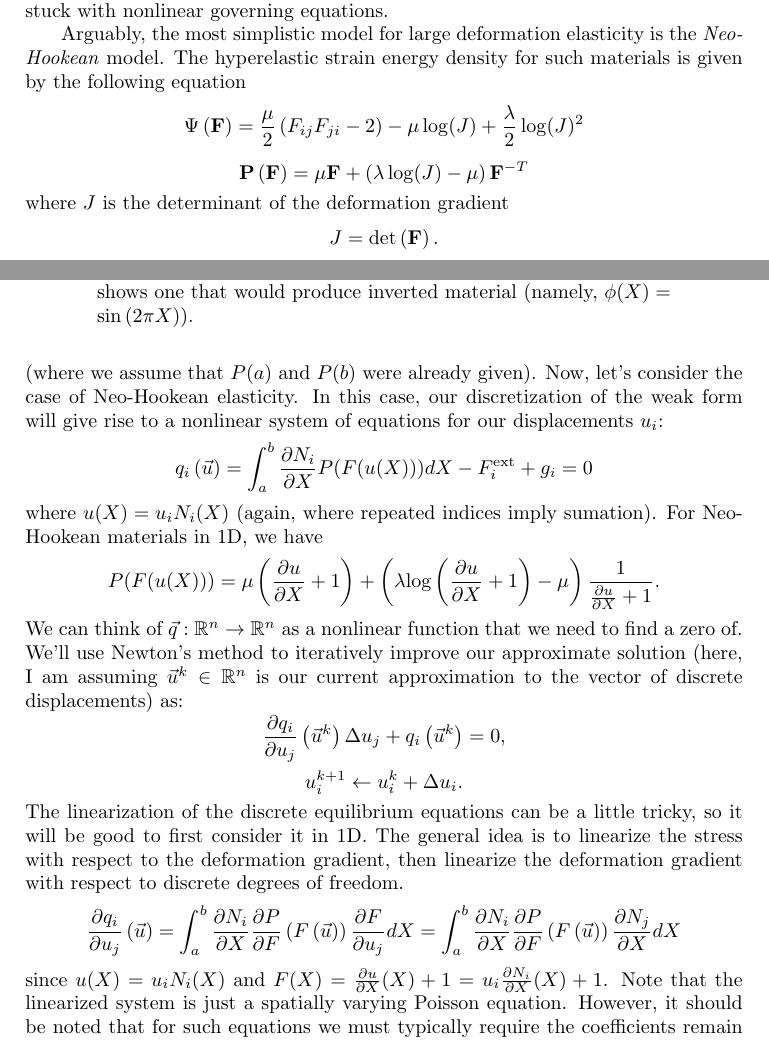
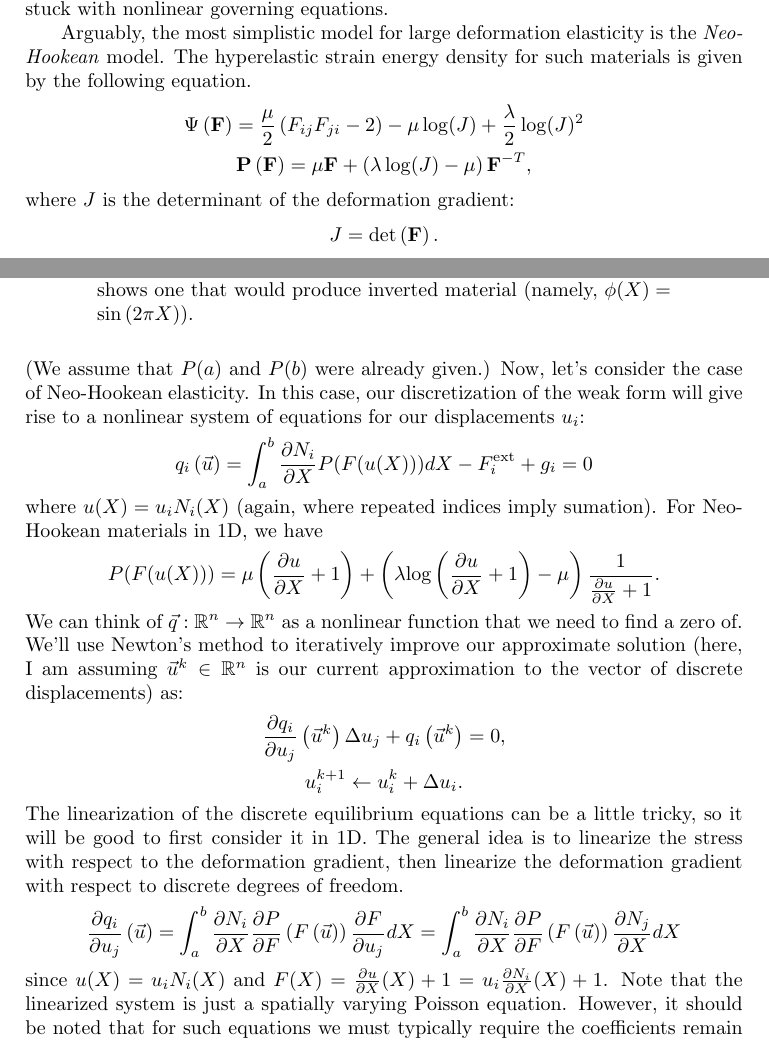
Before and after one commit to jhellrung/documents, a LaTeX thesis (courses/pcmi/2010/teran/notes/notes.tex, which reads courses/pcmi/2010/teran/notes/lecture1.tex): two parts of pages 11 and 13 of 41, joined at a grey line, cut so that both start at the same text. Compiled offline with pdfLaTeX.

Commit message:
updating pcmi notes

```diff
--- a/courses/pcmi/2010/teran/notes/lecture1.tex
+++ b/courses/pcmi/2010/teran/notes/lecture1.tex
@@ -61,16 +61,12 @@ P_{ij} = \Psi_{,ij} = 2 \mu \epsilon_{ij} + \lambda \epsilon_{kk} \delta_{ij} \q
 \end{equation*}
 This relationship between the stress and the displacement mapping is enough to close our governing system of equations. I will not give too much motivation for these equations, but note that $\bsepsilon$ is zero when $\bfF$ is skew-symmetric. Also, note that if the displacement is spatially constant, then $\frac{\partial\bfu}{\partial\bfX} = -\bfI$ and hence $\bsepsilon = \bfP = \mathbf{0}$. $\bsepsilon$ is a measure of the strain (or change of shape) in the material. Ideally, we'd like a measure that was invariant under rigid motions $\bsphi$. Unfortunately, the motions just described are only approximately rigid. The approximation is valid if we assume that the deformation is very small. In fact, we can only say that linear elasticity is valid if the deformation is very small. Otherwise, it is not a very good model. That is, it does not accurately describe any elastic materials observed in nature unless the strain is very small. A more general expression of a rigid body motion is that the deformation gradient is orthogonal. I.e., that $\bfF^T \bfF = \bfI$. In fact, more appropriate strain measures for large deformation elasticity are the right and left Cauchy-Green strain tensors: $\bfG_R = \bfF^T \bfF - \bfI$ and  $\bfG_L = \bfF \bfF^T - \bfI$, respectfully. Note that this measure is quadratic in the deformation. This will lead to nonlinear governing equations and complicate considerably the process of running our simulation. In other words, if we want to simulate large tissues that undergo significant deformation (as we would need in virtual surgery), we'll be stuck with nonlinear governing equations.
 
-Arguably, the most simplistic model for large deformation elasticity is the \emph{Neo-Hookean} model. The hyperelastic strain energy density for such materials is given by the following equation
-\begin{subequations}
-\begin{equation*}
-\Psi \left( \bfF \right) = \frac{\mu}{2} \left( F_{ij} F_{ji} - 2 \right) - \mu \log(J) + \frac{\lambda}{2} \log(J)^2
-\end{equation*}
-\begin{equation*}
-\bfP \left( \bfF \right) = \mu \bfF + \left( \lambda \log(J) - \mu \right) \bfF^{-T}
-\end{equation*}
-\end{subequations}
-where  $J$ is the determinant of the deformation gradient
+Arguably, the most simplistic model for large deformation elasticity is the \emph{Neo-Hookean} model. The hyperelastic strain energy density for such materials is given by the following equation.
+\begin{gather*}
+\Psi \left( \bfF \right) = \frac{\mu}{2} \left( F_{ij} F_{ji} - 2 \right) - \mu \log(J) + \frac{\lambda}{2} \log(J)^2 \\
+\bfP \left( \bfF \right) = \mu \bfF + \left( \lambda \log(J) - \mu \right) \bfF^{-T},
+\end{gather*}
+where  $J$ is the determinant of the deformation gradient:
 \begin{equation*}
 J = \det \left( \bfF \right).
 \end{equation*}
@@ -138,2 +120,0 @@ F^{\text{ext}}_i = \int_a^b f^{\text{ext}} N_i dX, \quad g_i = N_i(b) P(b) - N_i
-\end{subequations}
-(where we assume that $P(a)$ and $P(b)$ were already given). Now, let's consider the case of Neo-Hookean elasticity. In this case, our discretization of the weak form will give rise to a nonlinear system of equations for our displacements $u_i$:
@@ -140,3 +125,4 @@ F^{\text{ext}}_i = \int_a^b f^{\text{ext}} N_i dX, \quad g_i = N_i(b) P(b) - N_i
+(We assume that $P(a)$ and $P(b)$ were already given.) Now, let's consider the case of Neo-Hookean elasticity. In this case, our discretization of the weak form will give rise to a nonlinear system of equations for our displacements $u_i$:
 \begin{equation*}
 q_i \left( \vec{u} \right) = \int_a^b \frac{\partial N_i}{\partial X} P(F(u(X))) dX - F^{\text{ext}}_i + g_i = 0
 \end{equation*}
@@ -145,14 +131,10 @@ where $u(X) = u_i N_i(X)$ (again, where repeated indices imply sumation). For Ne
 P(F(u(X))) = \mu \left( \frac{\partial u}{\partial X} + 1 \right) + \left( \lambda \text{log} \left( \frac{\partial u}{\partial X} + 1 \right) - \mu \right) \frac{1}{\frac{\partial u}{\partial X} + 1}.
 \end{equation*}
 We can think of $\vec{q} : \bbR^n \to \bbR^n$ as a nonlinear function that we need to find a zero of. We'll use Newton's method to iteratively improve our approximate solution (here, I am assuming $\vec{u}^k \in \bbR^n$ is our current approximation to the vector of discrete displacements) as:
-\begin{subequations}
-\begin{equation*}
-\frac{\partial q_i}{\partial u_j} \left( \vec{u}^k \right) \Delta{u}_j + q_i \left( \vec{u}^k \right) = 0,
-\end{equation*}
-\begin{equation*}
+\begin{gather*}
+\frac{\partial q_i}{\partial u_j} \left( \vec{u}^k \right) \Delta{u}_j + q_i \left( \vec{u}^k \right) = 0, \\
 u_i^{k+1} \leftarrow u_i^{k} + \Delta{u}_i.
-\end{equation*}
-\end{subequations}
+\end{gather*}
 The linearization of the discrete equilibrium equations can be a little tricky, so it will be good to first consider it in 1D. The general idea is to linearize the stress with respect to the deformation gradient, then linearize the deformation gradient with respect to discrete degrees of freedom.
 \begin{equation*}
 \frac{\partial q_i}{\partial u_j} \left( \vec{u} \right) = \int_a^b \frac{\partial N_i}{\partial X} \frac{\partial P}{\partial F} \left( F \left( \vec{u} \right) \right) \frac{\partial F}{\partial u_j} dX = \int_a^b \frac{\partial N_i}{\partial X} \frac{\partial P}{\partial F} \left( F \left( \vec{u} \right) \right) \frac{\partial N_j}{\partial X} dX
```
Also changed, not shown: courses/pcmi/2010/teran/notes/notes.pdf, courses/pcmi/2010/teran/notes/lecture1.tex (40 more changed lines).
